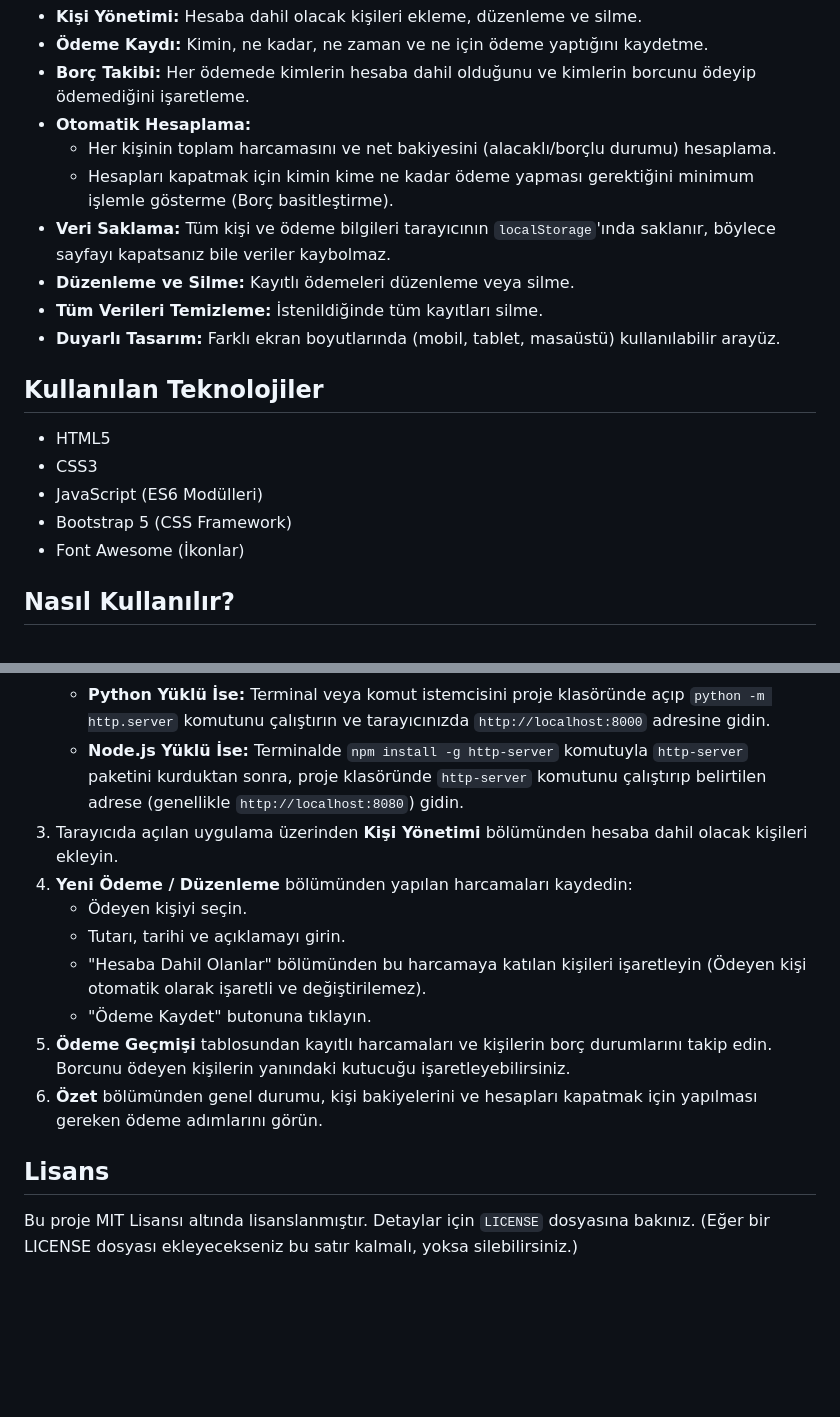
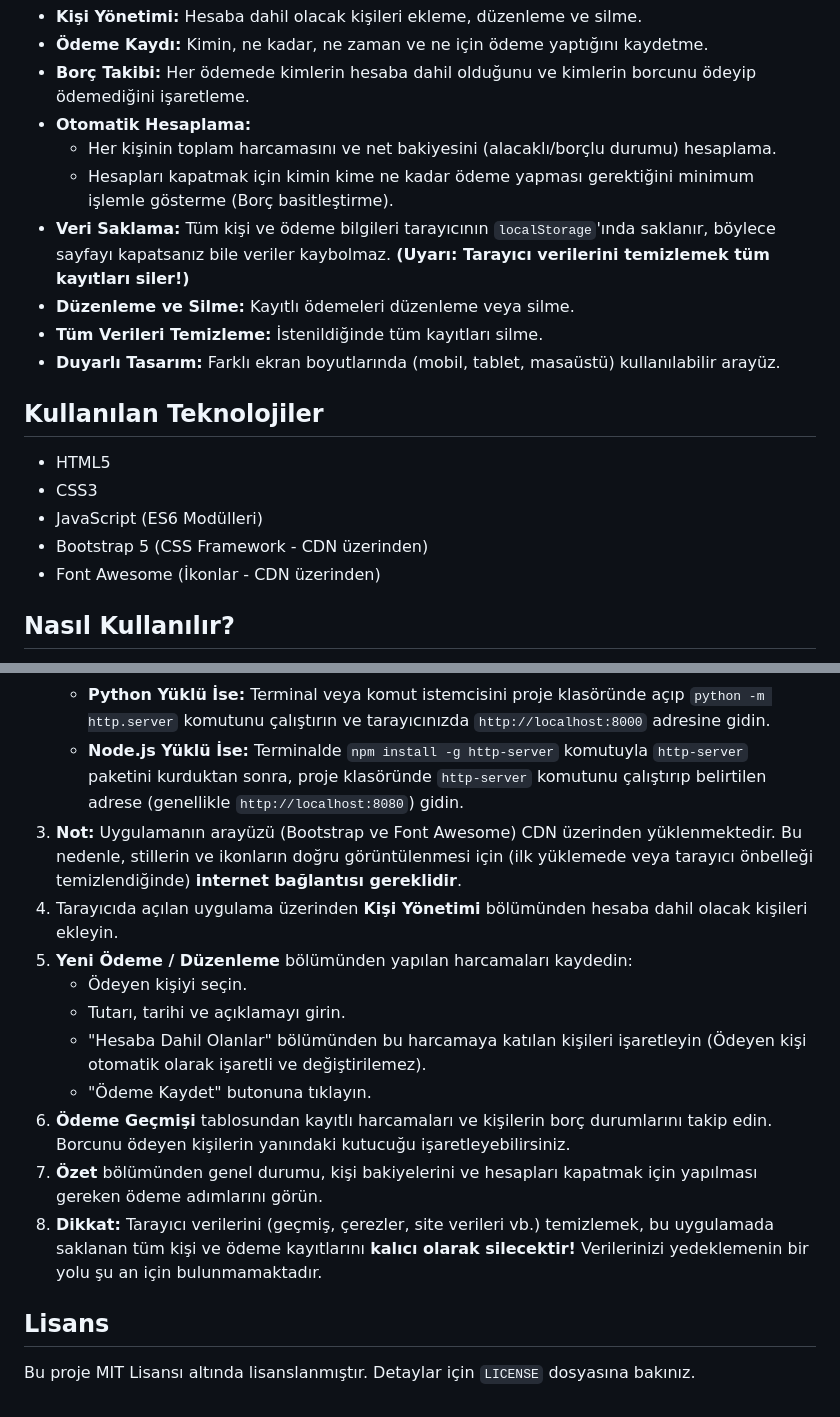
Before and after one commit to aresulmrc/Market-Hesap-Takip, a Markdown page: README.md, 2 parts joined by grey strips. GitHub-like rendering; blank space fills up the shorter version.

```diff
--- a/README.md
+++ b/README.md
@@ -10,7 +10,7 @@ Bu proje, arkadaş grupları veya ev arkadaşları arasındaki ortak harcamalar
 - **Otomatik Hesaplama:**
   - Her kişinin toplam harcamasını ve net bakiyesini (alacaklı/borçlu durumu) hesaplama.
   - Hesapları kapatmak için kimin kime ne kadar ödeme yapması gerektiğini minimum işlemle gösterme (Borç basitleştirme).
-- **Veri Saklama:** Tüm kişi ve ödeme bilgileri tarayıcının `localStorage`'ında saklanır, böylece sayfayı kapatsanız bile veriler kaybolmaz.
+- **Veri Saklama:** Tüm kişi ve ödeme bilgileri tarayıcının `localStorage`'ında saklanır, böylece sayfayı kapatsanız bile veriler kaybolmaz. **(Uyarı: Tarayıcı verilerini temizlemek tüm kayıtları siler!)**
 - **Düzenleme ve Silme:** Kayıtlı ödemeleri düzenleme veya silme.
 - **Tüm Verileri Temizleme:** İstenildiğinde tüm kayıtları silme.
 - **Duyarlı Tasarım:** Farklı ekran boyutlarında (mobil, tablet, masaüstü) kullanılabilir arayüz.
@@ -20,8 +20,8 @@ Bu proje, arkadaş grupları veya ev arkadaşları arasındaki ortak harcamalar
 - HTML5
 - CSS3
 - JavaScript (ES6 Modülleri)
-- Bootstrap 5 (CSS Framework)
-- Font Awesome (İkonlar)
+- Bootstrap 5 (CSS Framework - CDN üzerinden)
+- Font Awesome (İkonlar - CDN üzerinden)
 
 ## Nasıl Kullanılır?
 
@@ -30,15 +30,17 @@ Bu proje, arkadaş grupları veya ev arkadaşları arasındaki ortak harcamalar
     - **VS Code Kullanıcıları İçin:** [Live Server](https://marketplace.visualstudio.com/items?itemName=ritwickdey.LiveServer) eklentisini kurup, `index.html` dosyasına sağ tıklayıp "Open with Live Server" seçeneğini kullanabilirsiniz.
     - **Python Yüklü İse:** Terminal veya komut istemcisini proje klasöründe açıp `python -m http.server` komutunu çalıştırın ve tarayıcınızda `http://localhost:8000` adresine gidin.
     - **Node.js Yüklü İse:** Terminalde `npm install -g http-server` komutuyla `http-server` paketini kurduktan sonra, proje klasöründe `http-server` komutunu çalıştırıp belirtilen adrese (genellikle `http://localhost:8080`) gidin.
-3.  Tarayıcıda açılan uygulama üzerinden **Kişi Yönetimi** bölümünden hesaba dahil olacak kişileri ekleyin.
-4.  **Yeni Ödeme / Düzenleme** bölümünden yapılan harcamaları kaydedin:
+3.  **Not:** Uygulamanın arayüzü (Bootstrap ve Font Awesome) CDN üzerinden yüklenmektedir. Bu nedenle, stillerin ve ikonların doğru görüntülenmesi için (ilk yüklemede veya tarayıcı önbelleği temizlendiğinde) **internet bağlantısı gereklidir**.
+4.  Tarayıcıda açılan uygulama üzerinden **Kişi Yönetimi** bölümünden hesaba dahil olacak kişileri ekleyin.
+5.  **Yeni Ödeme / Düzenleme** bölümünden yapılan harcamaları kaydedin:
     - Ödeyen kişiyi seçin.
     - Tutarı, tarihi ve açıklamayı girin.
     - "Hesaba Dahil Olanlar" bölümünden bu harcamaya katılan kişileri işaretleyin (Ödeyen kişi otomatik olarak işaretli ve değiştirilemez).
     - "Ödeme Kaydet" butonuna tıklayın.
-5.  **Ödeme Geçmişi** tablosundan kayıtlı harcamaları ve kişilerin borç durumlarını takip edin. Borcunu ödeyen kişilerin yanındaki kutucuğu işaretleyebilirsiniz.
-6.  **Özet** bölümünden genel durumu, kişi bakiyelerini ve hesapları kapatmak için yapılması gereken ödeme adımlarını görün.
+6.  **Ödeme Geçmişi** tablosundan kayıtlı harcamaları ve kişilerin borç durumlarını takip edin. Borcunu ödeyen kişilerin yanındaki kutucuğu işaretleyebilirsiniz.
+7.  **Özet** bölümünden genel durumu, kişi bakiyelerini ve hesapları kapatmak için yapılması gereken ödeme adımlarını görün.
+8.  **Dikkat:** Tarayıcı verilerini (geçmiş, çerezler, site verileri vb.) temizlemek, bu uygulamada saklanan tüm kişi ve ödeme kayıtlarını **kalıcı olarak silecektir!** Verilerinizi yedeklemenin bir yolu şu an için bulunmamaktadır.
 
 ## Lisans
 
-Bu proje MIT Lisansı altında lisanslanmıştır. Detaylar için `LICENSE` dosyasına bakınız. (Eğer bir LICENSE dosyası ekleyecekseniz bu satır kalmalı, yoksa silebilirsiniz.)
+Bu proje MIT Lisansı altında lisanslanmıştır. Detaylar için `LICENSE` dosyasına bakınız.
```
